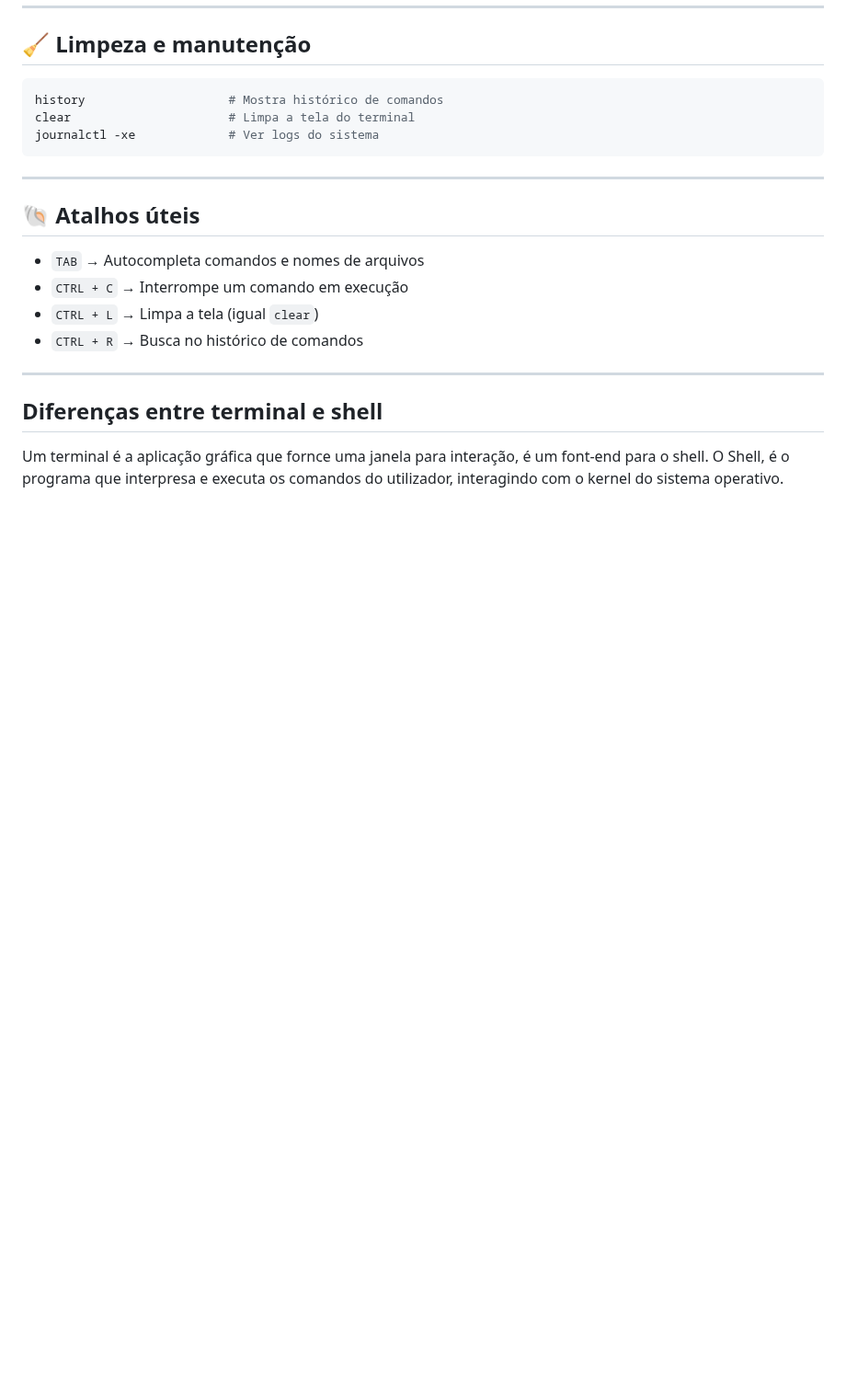
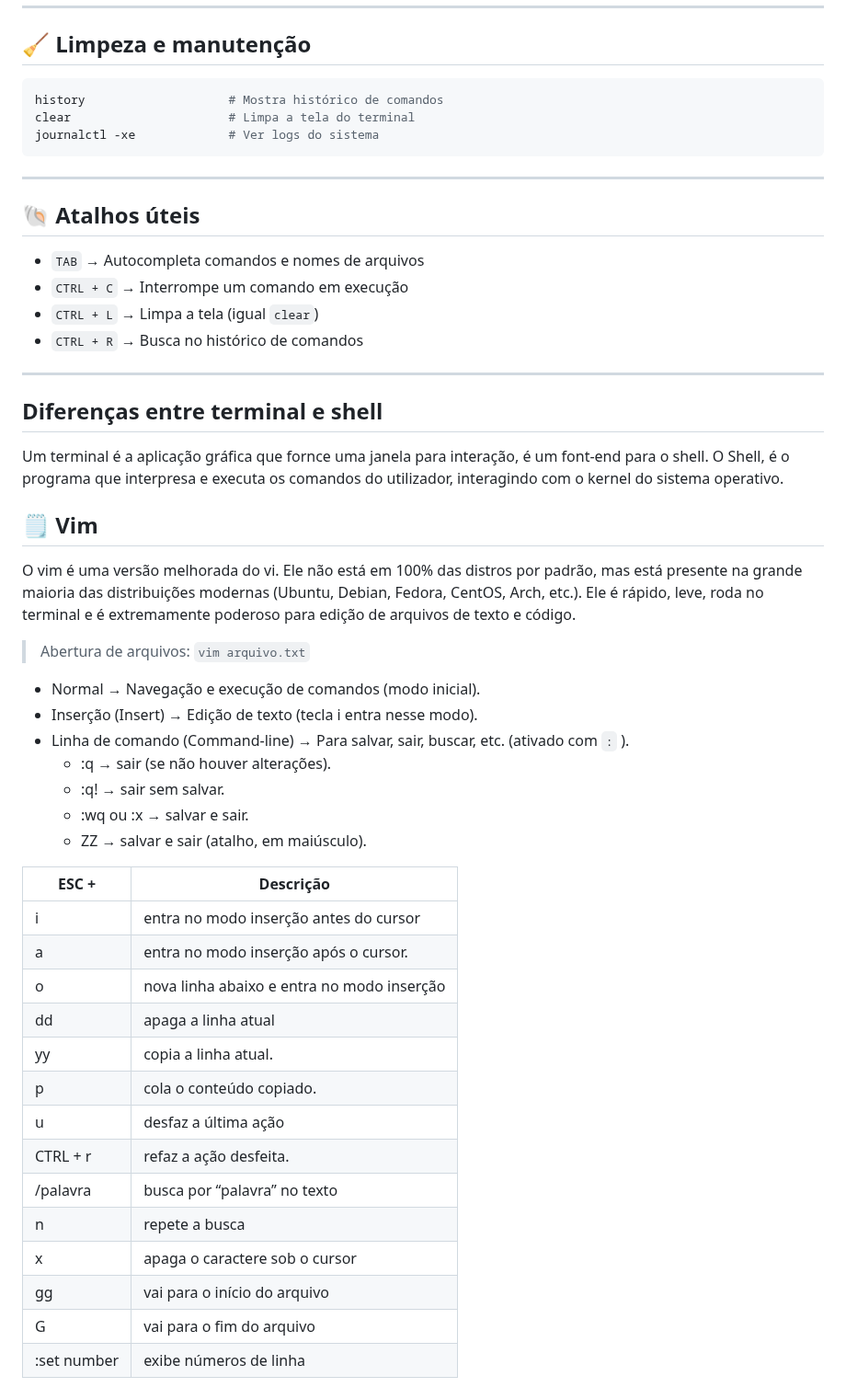
Before and after one commit to Mateus-Alencar/devops-notebook, a Markdown page: Comands_linux_server.md, the part around the change. Shown at 92% size. Rendered like a GitHub page; blank space fills up the shorter version.

Commit message:
Comandos Linux - Editor de texto no linux (VIM)

```diff
--- a/Comands_linux_server.md
+++ b/Comands_linux_server.md
@@ -160,3 +160,34 @@ journalctl -xe             # Ver logs do sistema
 
 Um terminal é a aplicação gráfica que fornce uma janela para interação, é um font-end para o shell.
 O Shell, é o programa que interpresa e executa os comandos do utilizador, interagindo com o kernel do sistema operativo.
+
+## 🗒️ Vim
+
+O vim é uma versão melhorada do vi. Ele não está em 100% das distros por padrão, mas está presente na grande maioria das distribuições modernas (Ubuntu, Debian, Fedora, CentOS, Arch, etc.). Ele é rápido, leve, roda no terminal e é extremamente poderoso para edição de arquivos de texto e código.
+
+>Abertura de arquivos: `vim arquivo.txt`
+
+- Normal → Navegação e execução de comandos (modo inicial).
+- Inserção (Insert) → Edição de texto (tecla i entra nesse modo).
+- Linha de comando (Command-line) → Para salvar, sair, buscar, etc. (ativado com `:` ).
+    - :q → sair (se não houver alterações).
+    - :q! → sair sem salvar.
+    - :wq ou :x → salvar e sair.
+    - ZZ → salvar e sair (atalho, em maiúsculo).
+
+|ESC + | Descrição  |
+| ----- | ---------- |
+| i  | entra no modo inserção antes do cursor     |
+| a  | entra no modo inserção após o cursor.      |
+| o  | nova linha abaixo e entra no modo inserção |
+| dd | apaga a linha atual                        |
+| yy | copia a linha atual.                       |
+| p  | cola o conteúdo copiado.                   |
+| u  | desfaz a última ação                       |
+| CTRL + r  | refaz a ação desfeita.                     |
+| /palavra | busca por “palavra” no texto         |
+| n  | repete a busca                             |
+| x  | apaga o caractere sob o cursor             |
+| gg | vai para o início do arquivo               |
+| G  | vai para o fim do arquivo                  |
+| :set number | exibe números de linha            |
```
Also changed, not shown: Comands_CMD_windows.md (line endings or trailing spaces).
